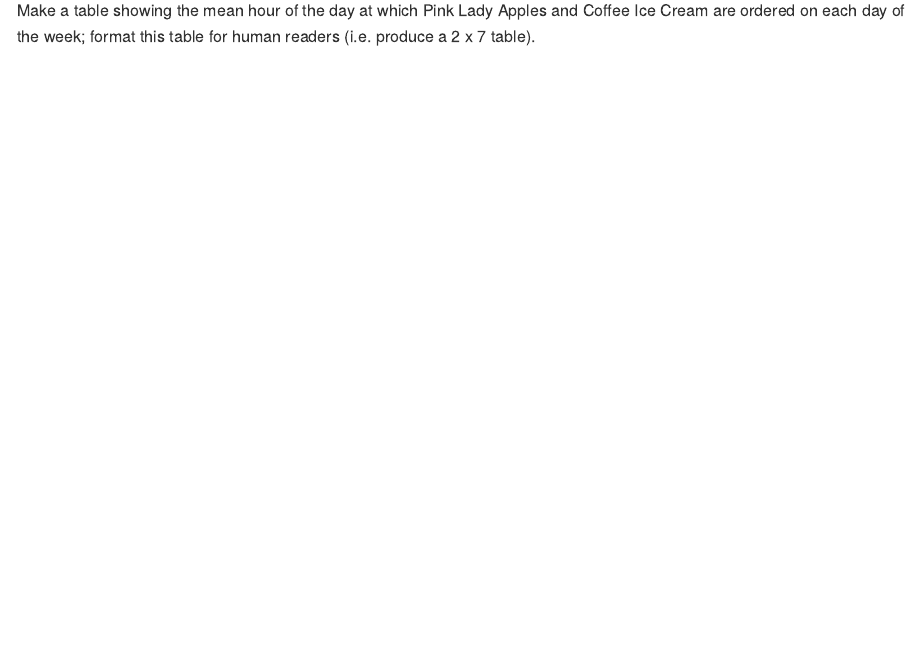
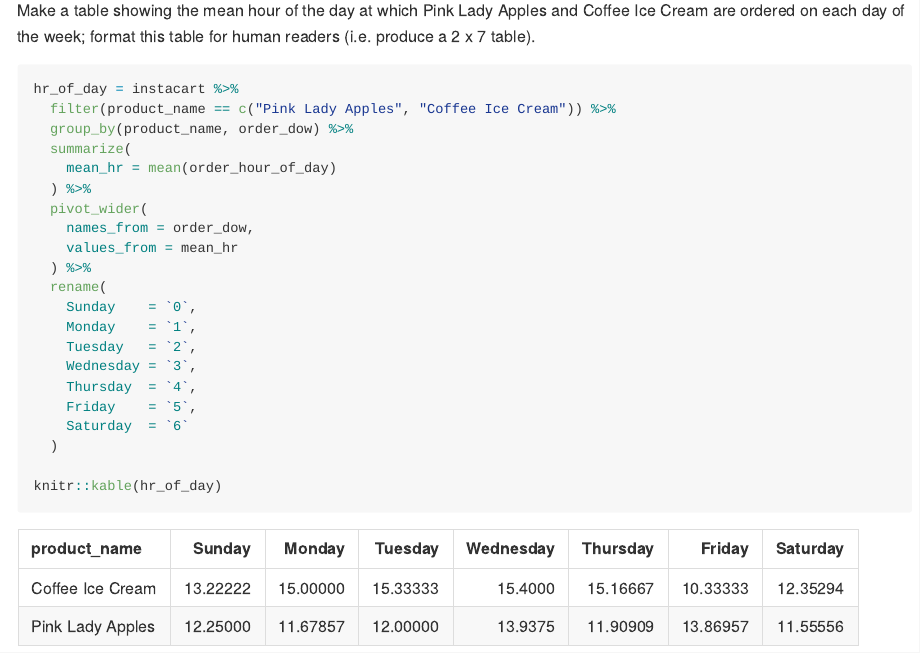
Before and after one commit to jthompson3175/p8105_hw3_jt3175, an R Markdown document (p8105_hw3_jt3175.Rmd): the page in a window 1100 px wide, from 3020 px down. The pictures show the output file p8105_hw3_jt3175.md that the author committed with the source, drawn offline in the style of GitHub.

Commit message:
Finished rough draft of question 1

````diff
--- a/p8105_hw3_jt3175.Rmd
+++ b/p8105_hw3_jt3175.Rmd
@@ -102,5 +102,25 @@ knitr::kable(fav_items)
 Make a table showing the mean hour of the day at which Pink Lady Apples and Coffee Ice Cream are ordered on each day of the week; format this table for human readers (i.e. produce a 2 x 7 table).
 
 ```{r}
+hr_of_day = instacart %>%
+  filter(product_name == c("Pink Lady Apples", "Coffee Ice Cream")) %>%
+  group_by(product_name, order_dow) %>%
+  summarize(
+    mean_hr = mean(order_hour_of_day)
+  ) %>%
+  pivot_wider(
+    names_from = order_dow,
+    values_from = mean_hr
+  ) %>%
+  rename(
+    Sunday    = `0`,
+    Monday    = `1`,
+    Tuesday   = `2`,
+    Wednesday = `3`,
+    Thursday  = `4`,
+    Friday    = `5`,
+    Saturday  = `6`
+  )
 
+knitr::kable(hr_of_day)
 ```
````
Also changed, not shown: p8105_hw3_jt3175.md.
